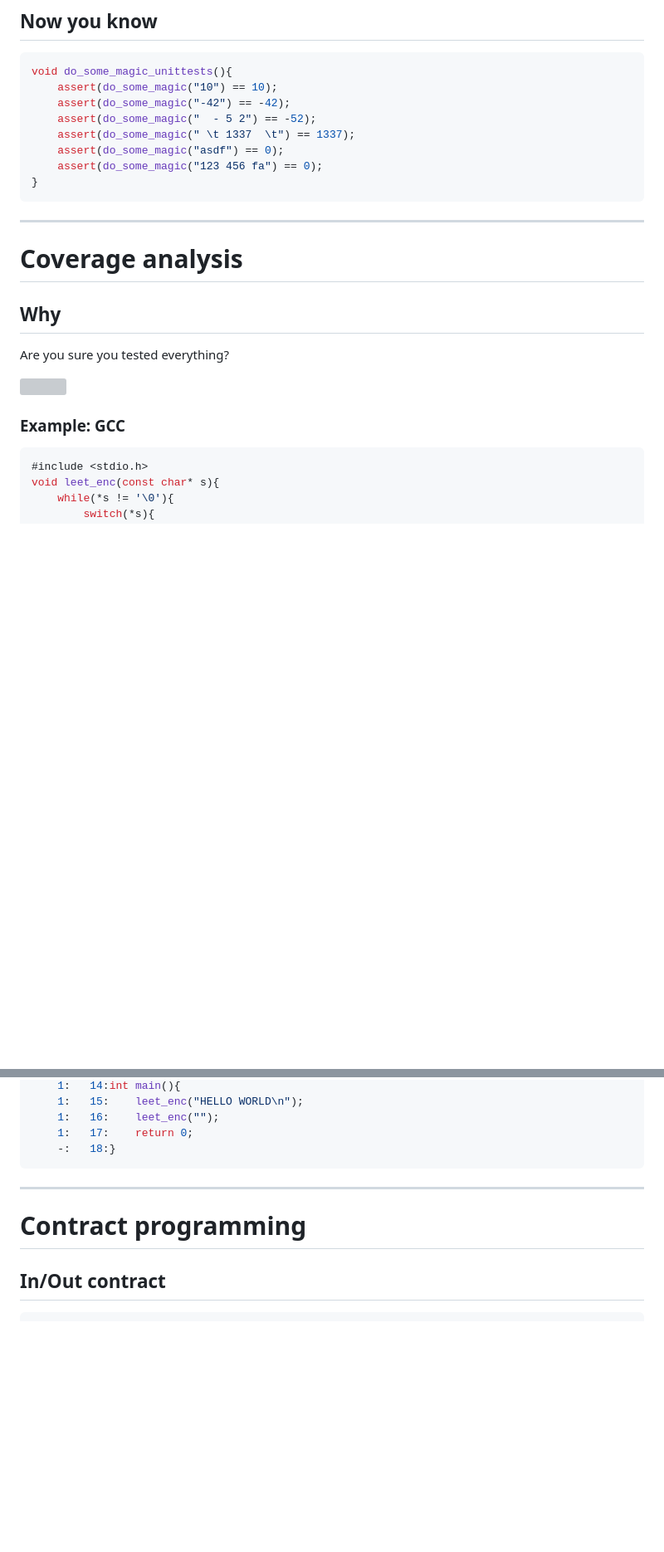
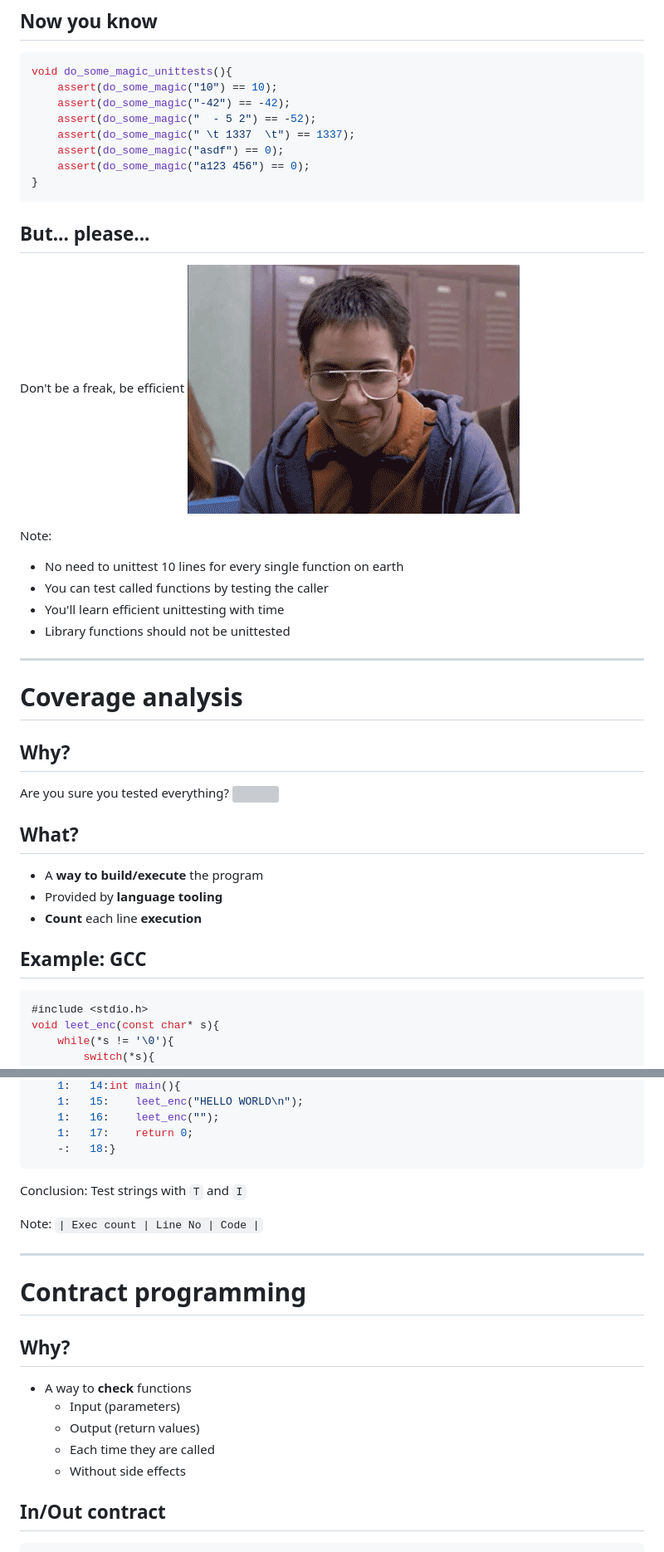
Before and after one commit to CromFr/course-hardenyourcode, a Markdown page: slides.md, 2 parts joined by grey strips. Shown: that part at 83% size. GitHub-like rendering; pictures changed too: res/freak.gif (added); blank space fills up the shorter version; grey boxes are pictures that could not be loaded.

````diff
--- a/slides.md
+++ b/slides.md
@@ -169,22 +233,39 @@ void do_some_magic_unittests(){
     assert(do_some_magic("  - 5 2") == -52);
     assert(do_some_magic(" \t 1337  \t") == 1337);
     assert(do_some_magic("asdf") == 0);
-    assert(do_some_magic("123 456 fa") == 0);
+    assert(do_some_magic("a123 456") == 0);
 }
 ```
+
+
+## But... please...
+
+Don't be a freak, be efficient
+![](res/freak.gif)<!-- .element: class="full-height" -->
+
+Note:
+- No need to unittest 10 lines for every single function on earth
+- You can test called functions by testing the caller
+- You'll learn efficient unittesting with time
+- Library functions should not be unittested
 
 ------------------------------------------------------------
 <!-- .slide: data-background="#003367" -->
 # __Coverage__ analysis
 
 
-## Why
+## Why?
 Are you sure you tested everything?
-
 ![](res/alltested.gif)<!-- .element: class="full-height" -->
 
 
-### Example: GCC
+## What?
+- A __way to build/execute__ the program
+- Provided by __language tooling__
+- __Count__ each line __execution__
+
+
+## Example: GCC
 ```c
 #include <stdio.h>
 void leet_enc(const char* s){
@@ -245,10 +323,23 @@ gcov test.c
     1:   17:    return 0;
     -:   18:}
 ```
+<!-- .element: class="full-height" -->
+
+Conclusion: <span class="fragment">Test strings with `T` and `I`</span>
+
+Note: `| Exec count | Line No | Code |`
 
 ------------------------------------------------------------
 <!-- .slide: data-background="#003367" -->
 # __Contract__ programming
+
+
+## Why?
+- A way to __check__ functions
+  + Input (parameters)
+  + Output (return values)
+  + Each time they are called
+  + Without side effects
 
 
 ## In/Out contract
````
Also changed, not shown: other parts of slides.md (+82 -21 lines), 1 other file.
